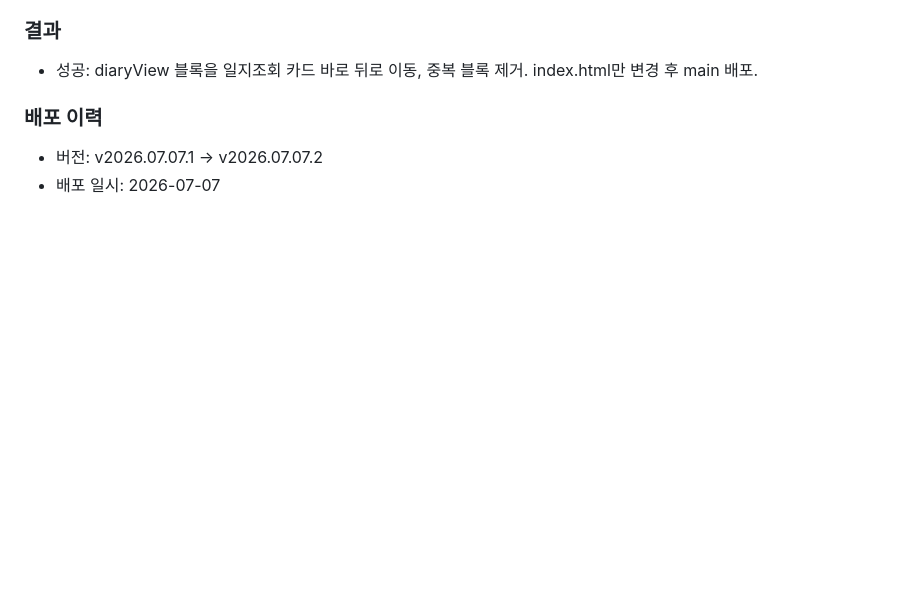
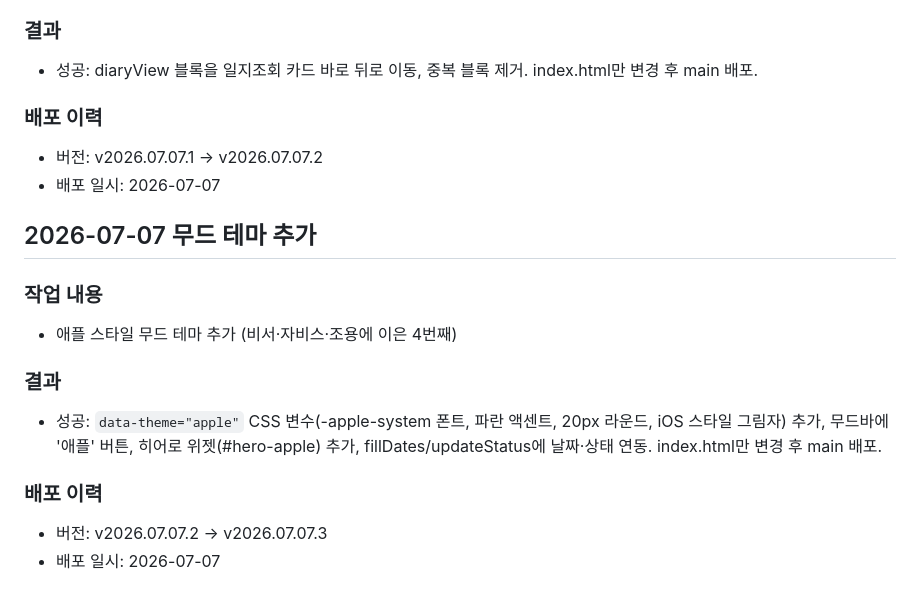
Before and after one commit to yamugyclaude/jarvis-web, a Markdown page: PROJECT_LOG.md, the part around the change. Rendered like a GitHub page; blank space fills up the shorter version.

Commit message:
배포 이력 기록: 애플 무드 테마 추가

```diff
--- a/PROJECT_LOG.md
+++ b/PROJECT_LOG.md
@@ -85,3 +85,14 @@
 ### 배포 이력
 - 버전: v2026.07.07.1 → v2026.07.07.2
 - 배포 일시: 2026-07-07
+
+## 2026-07-07 무드 테마 추가
+### 작업 내용
+- 애플 스타일 무드 테마 추가 (비서·자비스·조용에 이은 4번째)
+
+### 결과
+- 성공: `data-theme="apple"` CSS 변수(-apple-system 폰트, 파란 액센트, 20px 라운드, iOS 스타일 그림자) 추가, 무드바에 '애플' 버튼, 히어로 위젯(#hero-apple) 추가, fillDates/updateStatus에 날짜·상태 연동. index.html만 변경 후 main 배포.
+
+### 배포 이력
+- 버전: v2026.07.07.2 → v2026.07.07.3
+- 배포 일시: 2026-07-07
```
